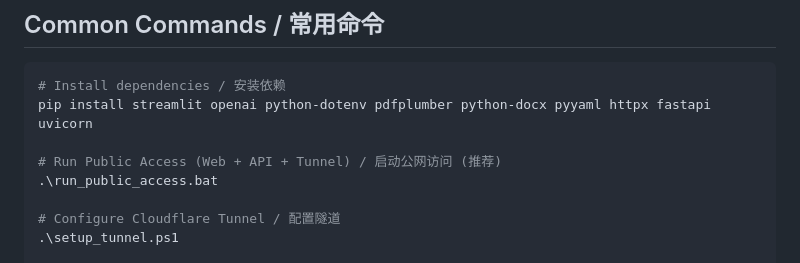
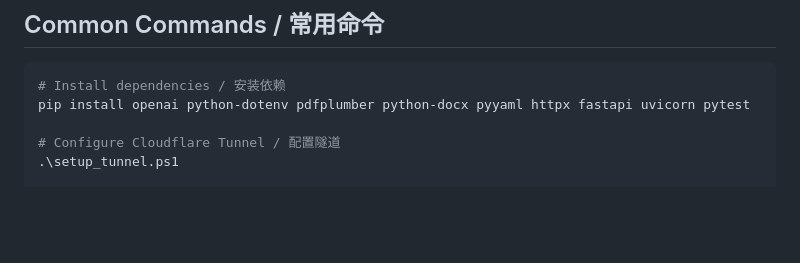
Before and after one commit to Kevin-hr/TalentOS, a Markdown page: CLAUDE.md, the part around one of its changes. Drawn GitHub-style; blank space fills up the shorter version.

````diff
--- a/CLAUDE.md
+++ b/CLAUDE.md
@@ -6,10 +6,7 @@ This file provides guidance to Claude Code (claude.ai/code) when working with co
 
 ```powershell
 # Install dependencies / 安装依赖
-pip install streamlit openai python-dotenv pdfplumber python-docx pyyaml httpx fastapi uvicorn
-
-# Run Public Access (Web + API + Tunnel) / 启动公网访问 (推荐)
-.\run_public_access.bat
+pip install openai python-dotenv pdfplumber python-docx pyyaml httpx fastapi uvicorn pytest
 
 # Configure Cloudflare Tunnel / 配置隧道
 .\setup_tunnel.ps1
````
Also changed, not shown: other parts of CLAUDE.md (+9 -20 lines), README.md (+2 -2 lines).
